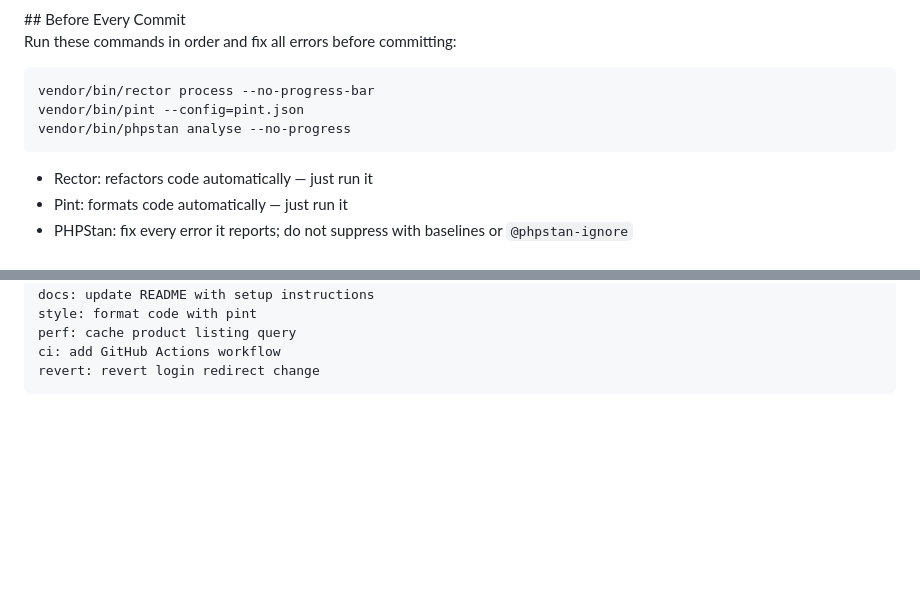
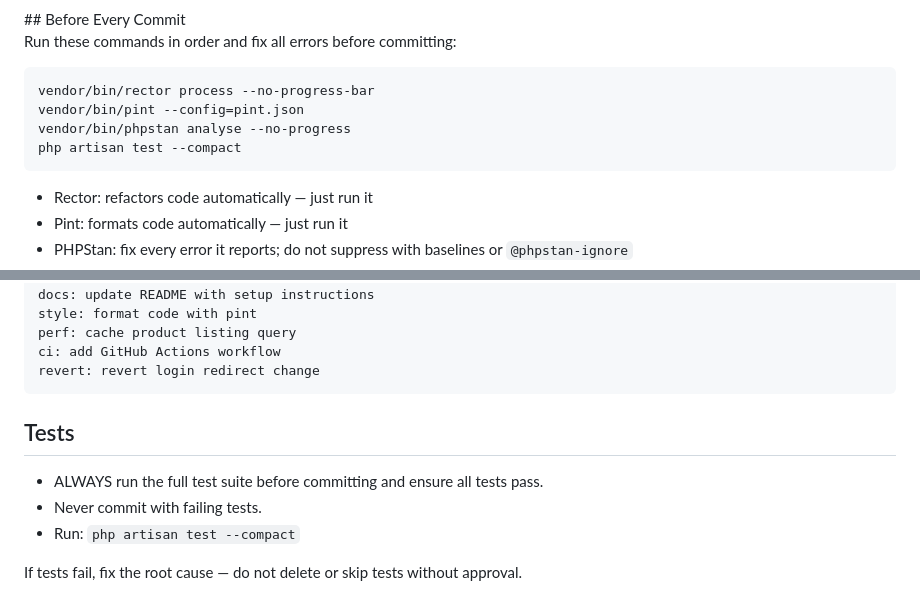
Before and after one commit to maxwellmezadre/construbase, a Markdown page: AGENTS.md, 2 parts joined by grey strips. GitHub-like rendering; blank space fills up the shorter version.

Commit message:
docs: require full test suite before every commit

````diff
--- a/AGENTS.md
+++ b/AGENTS.md
@@ -421,6 +421,7 @@ Run these commands in order and fix all errors before committing:
 vendor/bin/rector process --no-progress-bar
 vendor/bin/pint --config=pint.json
 vendor/bin/phpstan analyse --no-progress
+php artisan test --compact
 ```
 
 - Rector: refactors code automatically — just run it
@@ -449,3 +450,12 @@ perf: cache product listing query
 ci: add GitHub Actions workflow
 revert: revert login redirect change
 ```
+
+
+## Tests
+
+- ALWAYS run the full test suite before committing and ensure all tests pass.
+- Never commit with failing tests.
+- Run: `php artisan test --compact`
+
+If tests fail, fix the root cause — do not delete or skip tests without approval.
````
Also changed, not shown: CLAUDE.md (+10 -0 lines), GEMINI.md (+10 -0 lines).
